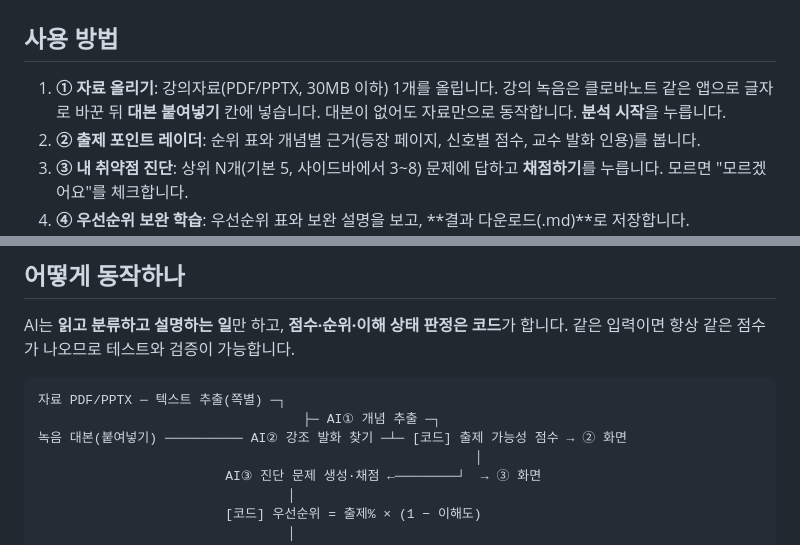
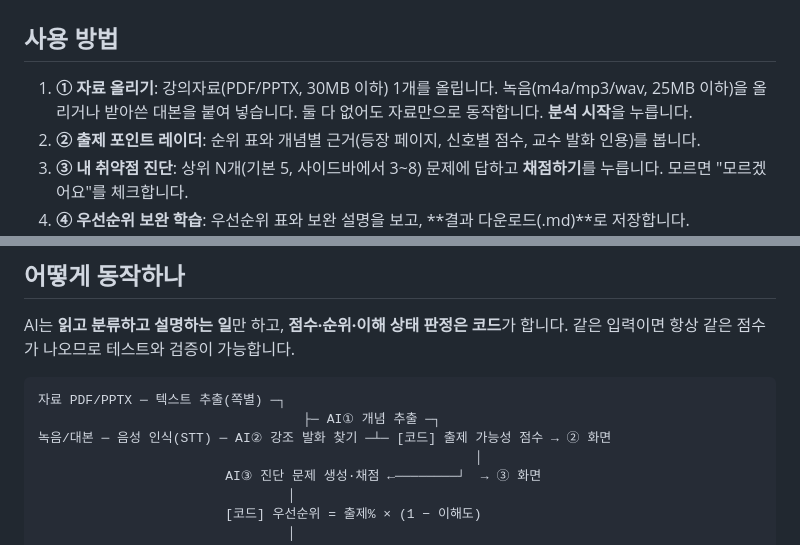
Before and after one commit to dodohun2212/bintm-note, a Markdown page: README.md, 2 parts joined by grey strips. Rendered like a GitHub page.

````diff
--- a/README.md
+++ b/README.md
@@ -30,7 +30,7 @@
 
 ## 사용 방법
 
-1. **① 자료 올리기**: 강의자료(PDF/PPTX, 30MB 이하) 1개를 올립니다. 강의 녹음은 클로바노트 같은 앱으로 글자로 바꾼 뒤 **대본 붙여넣기** 칸에 넣습니다. 대본이 없어도 자료만으로 동작합니다. **분석 시작**을 누릅니다.
+1. **① 자료 올리기**: 강의자료(PDF/PPTX, 30MB 이하) 1개를 올립니다. 녹음(m4a/mp3/wav, 25MB 이하)을 올리거나 받아쓴 대본을 붙여 넣습니다. 둘 다 없어도 자료만으로 동작합니다. **분석 시작**을 누릅니다.
 2. **② 출제 포인트 레이더**: 순위 표와 개념별 근거(등장 페이지, 신호별 점수, 교수 발화 인용)를 봅니다.
 3. **③ 내 취약점 진단**: 상위 N개(기본 5, 사이드바에서 3~8) 문제에 답하고 **채점하기**를 누릅니다. 모르면 "모르겠어요"를 체크합니다.
 4. **④ 우선순위 보완 학습**: 우선순위 표와 보완 설명을 보고, **결과 다운로드(.md)**로 저장합니다.
@@ -44,7 +44,7 @@ AI는 **읽고 분류하고 설명하는 일**만 하고, **점수·순위·이
 ```text
 자료 PDF/PPTX ─ 텍스트 추출(쪽별) ─┐
                                   ├─ AI① 개념 추출 ─┐
-녹음 대본(붙여넣기) ────────── AI② 강조 발화 찾기 ─┴─ [코드] 출제 가능성 점수 → ② 화면
+녹음/대본 ─ 음성 인식(STT) ─ AI② 강조 발화 찾기 ─┴─ [코드] 출제 가능성 점수 → ② 화면
                                                         │
                         AI③ 진단 문제 생성·채점 ←────────┘  → ③ 화면
                                 │
````
Also changed, not shown: other parts of README.md (+7 -9 lines), docs/개발기획안_v1.0.md (+9 -10 lines), docs/완성프롬프트_v1.md (+1 -1 lines), samples/녹음_안내.md (deleted, +0 -20 lines), docs/스크린샷/S01.png, 1 other file.
